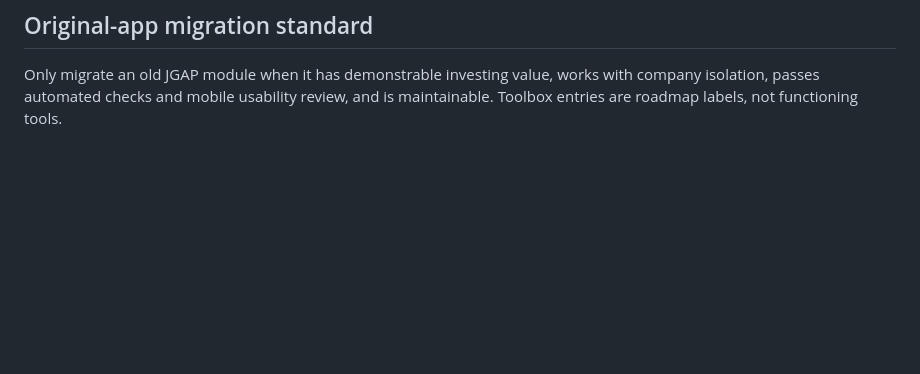
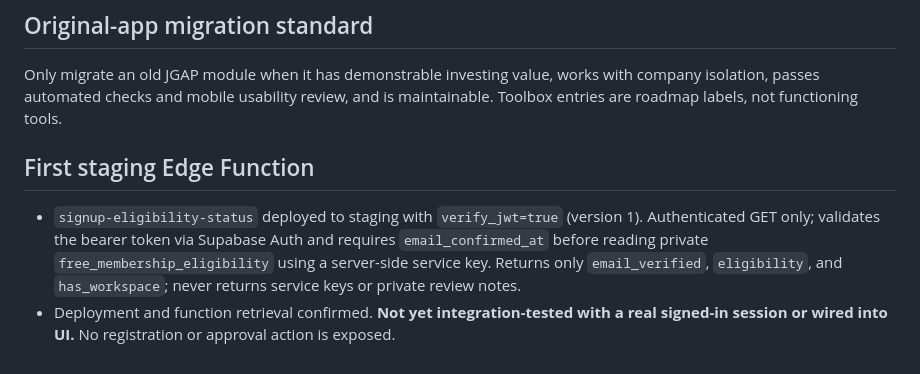
Before and after one commit to jgapventuregroup/JGAP-Staging, a Markdown page: docs/signup-and-free-tier-security.md, the part around the change. Rendered like a GitHub page; blank space fills up the shorter version.

Commit message:
Document staging authenticated signup eligibility status Edge Function

```diff
--- a/docs/signup-and-free-tier-security.md
+++ b/docs/signup-and-free-tier-security.md
@@ -29,3 +29,7 @@ Status: **design only**. Public signup, card collection, Stripe checkout, fraud
 
 ## Original-app migration standard
 Only migrate an old JGAP module when it has demonstrable investing value, works with company isolation, passes automated checks and mobile usability review, and is maintainable. Toolbox entries are roadmap labels, not functioning tools.
+
+## First staging Edge Function
+- `signup-eligibility-status` deployed to staging with `verify_jwt=true` (version 1). Authenticated GET only; validates the bearer token via Supabase Auth and requires `email_confirmed_at` before reading private `free_membership_eligibility` using a server-side service key. Returns only `email_verified`, `eligibility`, and `has_workspace`; never returns service keys or private review notes.
+- Deployment and function retrieval confirmed. **Not yet integration-tested with a real signed-in session or wired into UI.** No registration or approval action is exposed.
```
